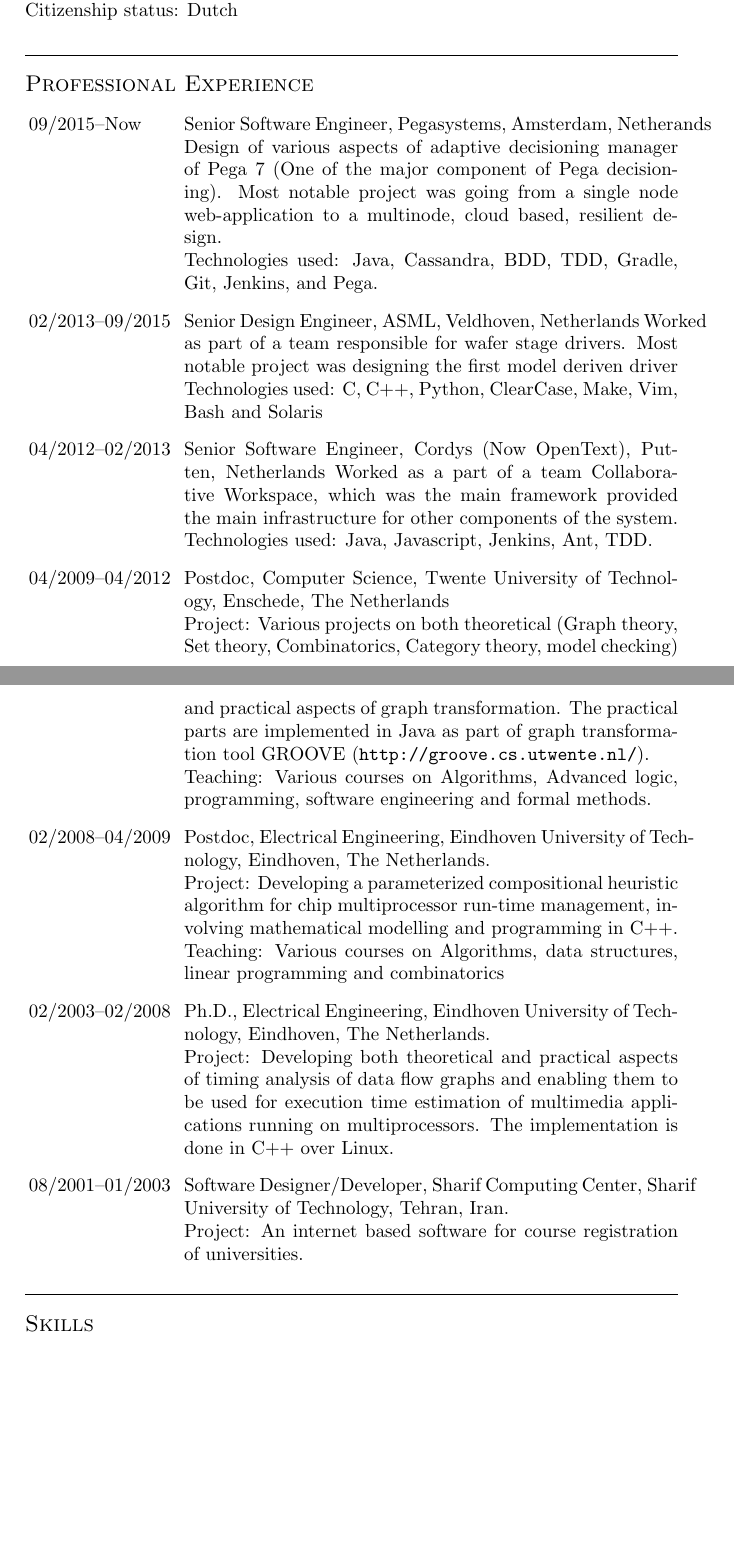
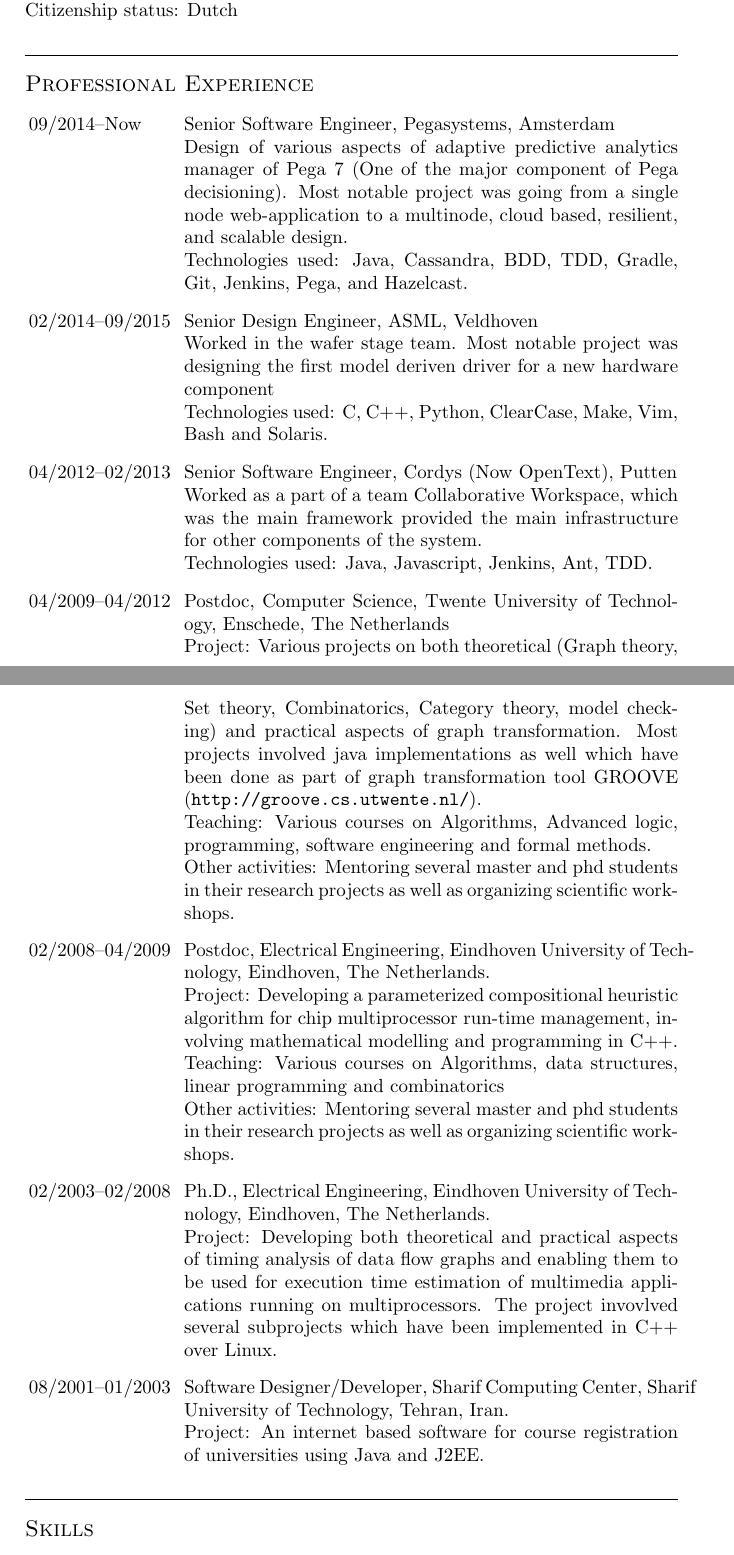
Before and after one commit to ghamarian/cv, a LaTeX CV (cv-industry.tex, which reads cv/Professional.tex): two parts of pages 1 and 2 of 4, joined at a grey line, cut so that both start at the same text, the shorter picture padded with empty space. Compiled offline with pdfLaTeX.

Commit message:
Minor changes in the resume

```diff
--- a/cv/Professional.tex
+++ b/cv/Professional.tex
@@ -1,31 +1,33 @@
 \section{Professional Experience}
 
 \begin{CV}
-\item[09/2015--Now] Senior Software Engineer, Pegasystems, Amsterdam, Netherands
-Design of various aspects of adaptive decisioning manager of Pega 7 (One of the major component of Pega decisioning). Most notable project was going from a single node web-application to a multinode, cloud based, resilient design. \\
-Technologies used: Java, Cassandra, BDD, TDD, Gradle, Git, Jenkins, and Pega.
+\item[09/2014--Now] Senior Software Engineer, Pegasystems, Amsterdam \\
+Design of various aspects of adaptive predictive analytics manager of Pega 7 (One of the major component of Pega decisioning). Most notable project was going from a single node web-application to a multinode, cloud based, resilient, and scalable design. \\
+Technologies used: Java, Cassandra, BDD, TDD, Gradle, Git, Jenkins, Pega, and Hazelcast.
 
-\item[02/2013--09/2015] Senior Design Engineer, ASML, Veldhoven, Netherlands
-Worked as part of a team responsible for wafer stage drivers. Most notable project was designing the first model deriven driver \\
-Technologies used: C, C++, Python, ClearCase, Make, Vim, Bash and Solaris
+\item[02/2014--09/2015] Senior Design Engineer, ASML, Veldhoven \\
+Worked in the wafer stage team. Most notable project was designing the first model deriven driver for a new hardware component \\
+Technologies used: C, C++, Python, ClearCase, Make, Vim, Bash and Solaris.
 
-\item[04/2012--02/2013] Senior Software Engineer, Cordys (Now OpenText), Putten, Netherlands
+\item[04/2012--02/2013] Senior Software Engineer, Cordys (Now OpenText), Putten \\
 Worked as a part of a team Collaborative Workspace, which was the main framework provided the main infrastructure for other components of the system. \\
 Technologies used: Java, Javascript, Jenkins, Ant, TDD.
 
 \item[04/2009--04/2012]Postdoc, Computer Science, Twente University of
 Technology, Enschede, The Netherlands \\
 \ifindustry
-Project: Various projects on both theoretical (Graph theory, Set theory, Combinatorics, Category theory, model checking) and practical aspects of graph transformation. The practical
-parts are implemented in Java as part of graph transformation tool GROOVE (\url{http://groove.cs.utwente.nl/}).  \\
-Teaching: Various courses on Algorithms, Advanced logic, programming, software engineering and formal methods.
+Project: Various projects on both theoretical (Graph theory, Set theory, Combinatorics, Category theory, model checking) and practical aspects of graph transformation.
+Most projects involved java implementations as well which have been done as part of graph transformation tool GROOVE (\url{http://groove.cs.utwente.nl/}).  \\
+Teaching: Various courses on Algorithms, Advanced logic, programming, software engineering and formal methods. \\
+Other activities: Mentoring several master and phd students in their research projects as well as organizing scientific workshops.
 \fi
 
 \item[02/2008--04/2009] Postdoc, Electrical Engineering, Eindhoven University
 of Technology, Eindhoven, The Netherlands. \\
 \ifindustry
 Project: Developing a parameterized compositional heuristic algorithm for chip multiprocessor run-time management, involving mathematical modelling and programming in C++.\\
-Teaching: Various courses on Algorithms, data structures, linear programming and combinatorics
+Teaching: Various courses on Algorithms, data structures, linear programming and combinatorics \\
+Other activities: Mentoring several master and phd students in their research projects as well as organizing scientific workshops.
 \fi
 
 \item[02/2003--02/2008] Ph.D., Electrical Engineering, Eindhoven
@@ -33,13 +35,12 @@
 \ifindustry
 Project: Developing both theoretical and practical aspects of timing analysis of data flow graphs
 and enabling them to be used for execution time estimation of multimedia applications running on multiprocessors.
-The implementation is done in C++ over Linux.
+The project invovlved several subprojects which have been implemented in C++ over Linux.
 \fi
 
 \item[08/2001--01/2003] Software Designer/Developer, Sharif Computing Center, Sharif University of Technology, Tehran,
 Iran.\\
 \ifindustry
-Project: An internet based software for course registration of
-universities.
+Project: An internet based software for course registration of universities using Java and J2EE.
 \fi
 \end{CV}
```
Also changed, not shown: cv-industry.tex (+2 -2 lines).
